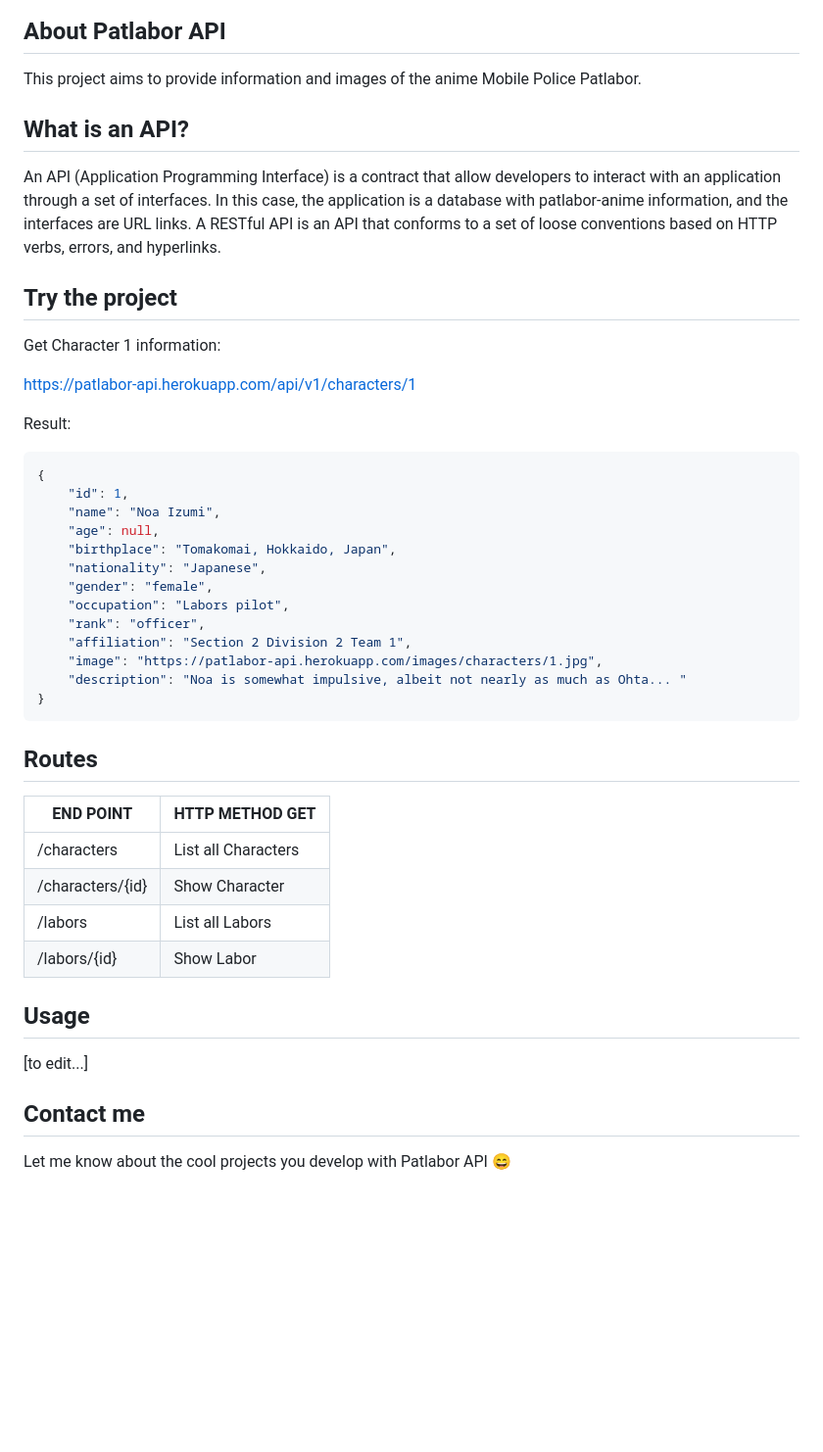
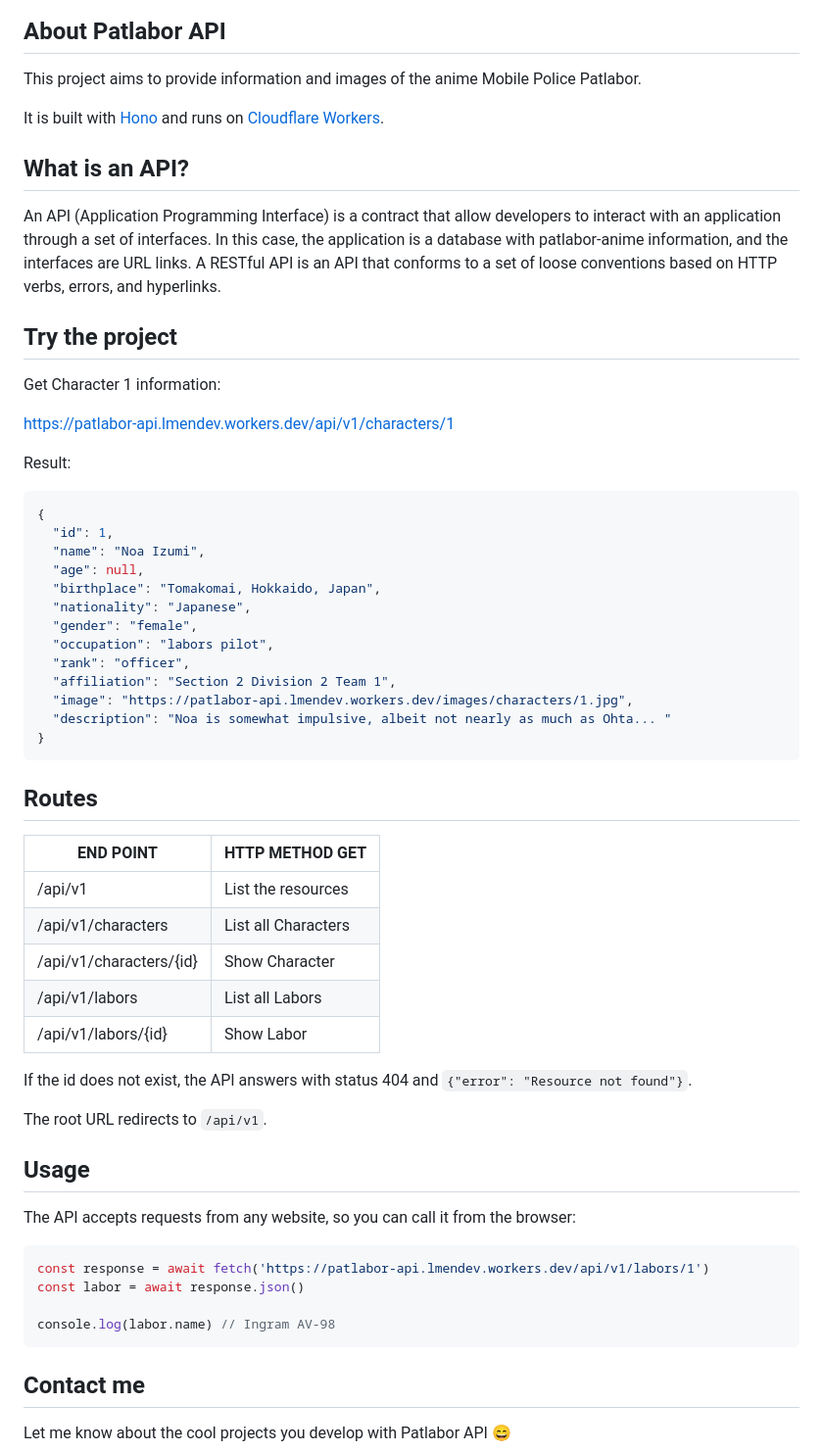
Before and after one commit to Lmendev/patlabor-api, a Markdown page: README.md, the part around one of its changes. Shown at 98% size. Rendered like a GitHub page; blank space fills up the shorter version.

Commit message:
docs: update readme for hono and cloudflare workers

````diff
--- a/README.md
+++ b/README.md
@@ -13,6 +13,8 @@ API with information of Mobile Police Patlabor 🤖
 
 This project aims to provide information and images of the anime Mobile Police Patlabor.
 
+It is built with [Hono](https://hono.dev/) and runs on [Cloudflare Workers](https://workers.cloudflare.com/).
+
 ## What is an API?
 
 An API (Application Programming Interface) is a contract that allow developers to interact with an application through a set of interfaces. In this case, the application is a database with patlabor-anime information, and the interfaces are URL links. A RESTful API is an API that conforms to a set of loose conventions based on HTTP verbs, errors, and hyperlinks.
@@ -21,38 +23,50 @@ An API (Application Programming Interface) is a contract that allow developers t
 
 Get Character 1 information:
 
-https://patlabor-api.herokuapp.com/api/v1/characters/1
+https://patlabor-api.lmendev.workers.dev/api/v1/characters/1
 
 Result:
 
 ```json
 {
-    "id": 1,
-    "name": "Noa Izumi",
-    "age": null,
-    "birthplace": "Tomakomai, Hokkaido, Japan",
-    "nationality": "Japanese",
-    "gender": "female",
-    "occupation": "Labors pilot",
-    "rank": "officer",
-    "affiliation": "Section 2 Division 2 Team 1",
-    "image": "https://patlabor-api.herokuapp.com/images/characters/1.jpg",
-    "description": "Noa is somewhat impulsive, albeit not nearly as much as Ohta... "
+  "id": 1,
+  "name": "Noa Izumi",
+  "age": null,
+  "birthplace": "Tomakomai, Hokkaido, Japan",
+  "nationality": "Japanese",
+  "gender": "female",
+  "occupation": "labors pilot",
+  "rank": "officer",
+  "affiliation": "Section 2 Division 2 Team 1",
+  "image": "https://patlabor-api.lmendev.workers.dev/images/characters/1.jpg",
+  "description": "Noa is somewhat impulsive, albeit not nearly as much as Ohta... "
 }
 ```
 
 ## Routes
 
-| END POINT        | HTTP METHOD GET     |
-| -----------      | ---------------     |
-| /characters      | List all Characters |
-| /characters/{id} | Show Character      |
-| /labors          | List all Labors     |
-| /labors/{id}     | Show Labor          |
+| END POINT               | HTTP METHOD GET     |
+| ----------------------- | ------------------- |
+| /api/v1                 | List the resources  |
+| /api/v1/characters      | List all Characters |
+| /api/v1/characters/{id} | Show Character      |
+| /api/v1/labors          | List all Labors     |
+| /api/v1/labors/{id}     | Show Labor          |
+
+If the id does not exist, the API answers with status 404 and `{"error": "Resource not found"}`.
+
+The root URL redirects to `/api/v1`.
 
 ## Usage
 
-[to edit...]
+The API accepts requests from any website, so you can call it from the browser:
+
+```js
+const response = await fetch('https://patlabor-api.lmendev.workers.dev/api/v1/labors/1')
+const labor = await response.json()
+
+console.log(labor.name) // Ingram AV-98
+```
 
 ## Contact me
 Let me know about the cool projects you develop with Patlabor API 😄
````
Also changed, not shown: other parts of README.md (+17 -10 lines).
